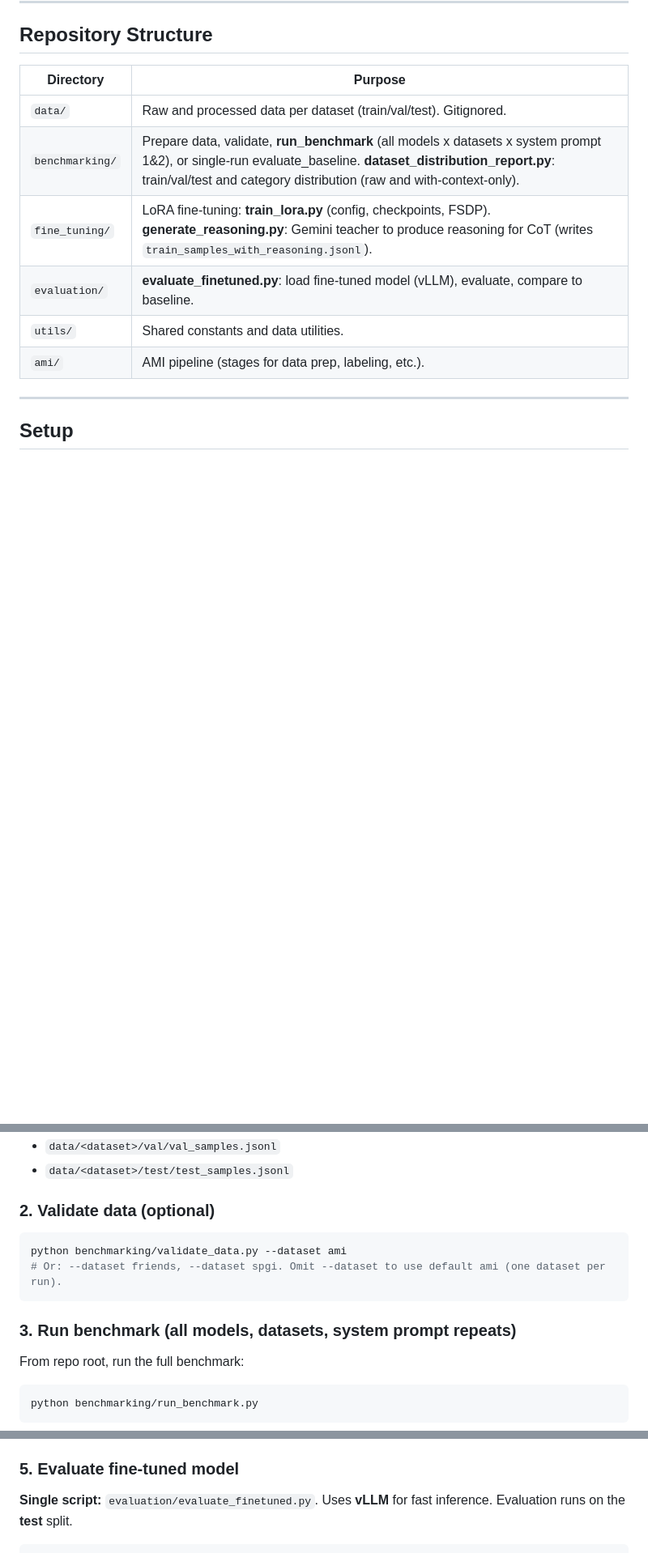
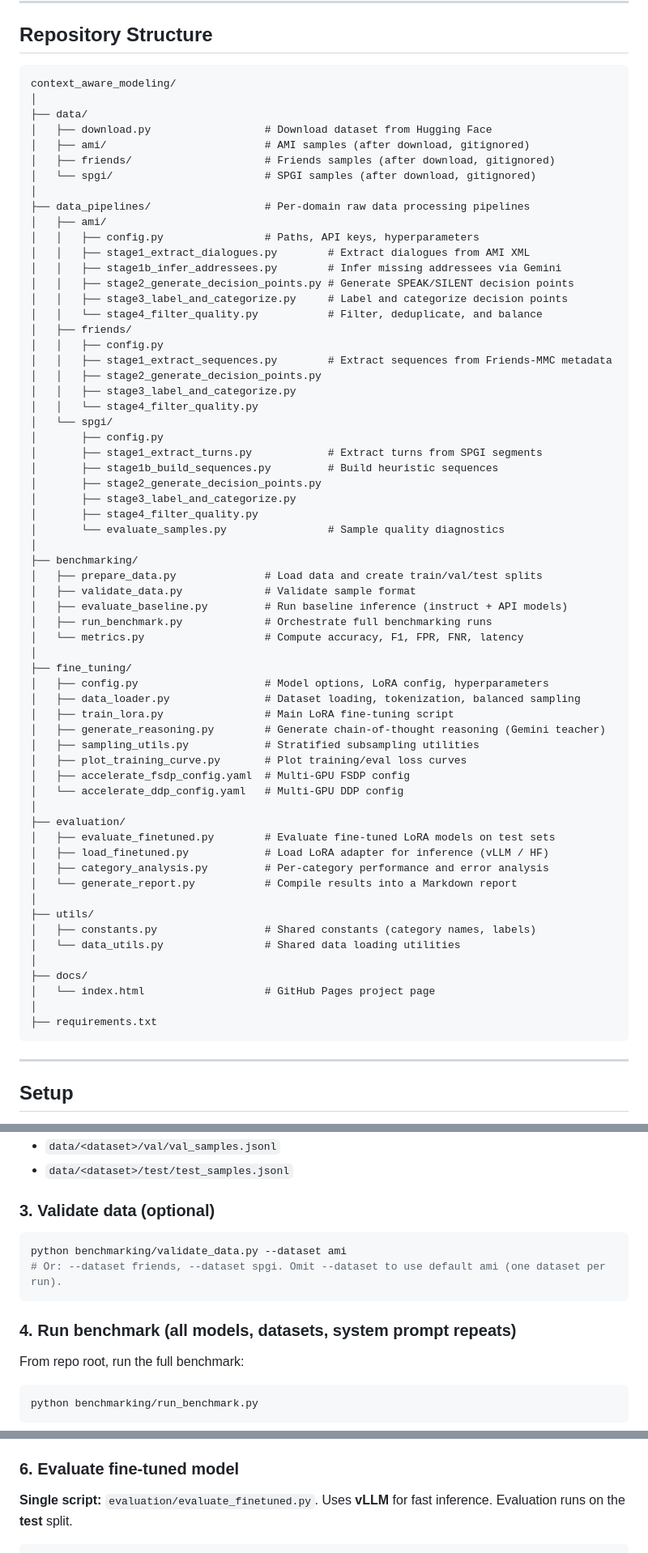
Before and after one commit to ishikilabsinc/context_aware_modeling, a Markdown page: README.md, 3 parts joined by grey strips. Shown at 81% size. GitHub-like rendering; blank space fills up the shorter version.

Commit message:
update instructions

````diff
--- a/README.md
+++ b/README.md
@@ -16,14 +40,70 @@ This repository trains and evaluates language models for **context-aware turn-ta
 
 ## Repository Structure
 
-| Directory       | Purpose |
-|----------------|---------|
-| `data/`        | Raw and processed data per dataset (train/val/test). Gitignored. |
-| `benchmarking/`| Prepare data, validate, **run_benchmark** (all models x datasets x system prompt 1&2), or single-run evaluate_baseline. **dataset_distribution_report.py**: train/val/test and category distribution (raw and with-context-only). |
-| `fine_tuning/` | LoRA fine-tuning: **train_lora.py** (config, checkpoints, FSDP). **generate_reasoning.py**: Gemini teacher to produce reasoning for CoT (writes `train_samples_with_reasoning.jsonl`). |
-| `evaluation/`  | **evaluate_finetuned.py**: load fine-tuned model (vLLM), evaluate, compare to baseline. |
-| `utils/`       | Shared constants and data utilities. |
-| `ami/`         | AMI pipeline (stages for data prep, labeling, etc.). |
+```
+context_aware_modeling/
+│
+├── data/
+│   ├── download.py                  # Download dataset from Hugging Face
+│   ├── ami/                         # AMI samples (after download, gitignored)
+│   ├── friends/                     # Friends samples (after download, gitignored)
+│   └── spgi/                        # SPGI samples (after download, gitignored)
+│
+├── data_pipelines/                  # Per-domain raw data processing pipelines
+│   ├── ami/
+│   │   ├── config.py                # Paths, API keys, hyperparameters
+│   │   ├── stage1_extract_dialogues.py        # Extract dialogues from AMI XML
+│   │   ├── stage1b_infer_addressees.py        # Infer missing addressees via Gemini
+│   │   ├── stage2_generate_decision_points.py # Generate SPEAK/SILENT decision points
+│   │   ├── stage3_label_and_categorize.py     # Label and categorize decision points
+│   │   └── stage4_filter_quality.py           # Filter, deduplicate, and balance
+│   ├── friends/
+│   │   ├── config.py
+│   │   ├── stage1_extract_sequences.py        # Extract sequences from Friends-MMC metadata
+│   │   ├── stage2_generate_decision_points.py
+│   │   ├── stage3_label_and_categorize.py
+│   │   └── stage4_filter_quality.py
+│   └── spgi/
+│       ├── config.py
+│       ├── stage1_extract_turns.py            # Extract turns from SPGI segments
+│       ├── stage1b_build_sequences.py         # Build heuristic sequences
+│       ├── stage2_generate_decision_points.py
+│       ├── stage3_label_and_categorize.py
+│       ├── stage4_filter_quality.py
+│       └── evaluate_samples.py                # Sample quality diagnostics
+│
+├── benchmarking/
+│   ├── prepare_data.py              # Load data and create train/val/test splits
+│   ├── validate_data.py             # Validate sample format
+│   ├── evaluate_baseline.py         # Run baseline inference (instruct + API models)
+│   ├── run_benchmark.py             # Orchestrate full benchmarking runs
+│   └── metrics.py                   # Compute accuracy, F1, FPR, FNR, latency
+│
+├── fine_tuning/
+│   ├── config.py                    # Model options, LoRA config, hyperparameters
+│   ├── data_loader.py               # Dataset loading, tokenization, balanced sampling
+│   ├── train_lora.py                # Main LoRA fine-tuning script
+│   ├── generate_reasoning.py        # Generate chain-of-thought reasoning (Gemini teacher)
+│   ├── sampling_utils.py            # Stratified subsampling utilities
+│   ├── plot_training_curve.py       # Plot training/eval loss curves
+│   ├── accelerate_fsdp_config.yaml  # Multi-GPU FSDP config
+│   └── accelerate_ddp_config.yaml   # Multi-GPU DDP config
+│
+├── evaluation/
+│   ├── evaluate_finetuned.py        # Evaluate fine-tuned LoRA models on test sets
+│   ├── load_finetuned.py            # Load LoRA adapter for inference (vLLM / HF)
+│   ├── category_analysis.py         # Per-category performance and error analysis
+│   └── generate_report.py           # Compile results into a Markdown report
+│
+├── utils/
+│   ├── constants.py                 # Shared constants (category names, labels)
+│   └── data_utils.py                # Shared data loading utilities
+│
+├── docs/
+│   └── index.html                   # GitHub Pages project page
+│
+├── requirements.txt
+```
 
 ---
 
@@ -93,14 +191,14 @@ This loads sample files from `data/<dataset>/` (metadata such as `filtering_summ
 - `data/<dataset>/val/val_samples.jsonl`
 - `data/<dataset>/test/test_samples.jsonl`
 
-### 2. Validate data (optional)
+### 3. Validate data (optional)
 
 ```bash
 python benchmarking/validate_data.py --dataset ami
 # Or: --dataset friends, --dataset spgi. Omit --dataset to use default ami (one dataset per run).
 ```
 
-### 3. Run benchmark (all models, datasets, system prompt repeats)
+### 4. Run benchmark (all models, datasets, system prompt repeats)
 
 From repo root, run the full benchmark:
 
@@ -192,7 +290,7 @@ python fine_tuning/train_lora.py --dataset friends --lora-rank 32
 
 **Options:** See **Flags and options reference** below for all flags. Summary: `--dataset` (ami | friends | spgi | all), `--training-mode` (decision_only | cot), `--lora-rank N`, `--max-length` (0 = no truncation), `--equal-sampling` (when dataset=all: subsample SPGI to 11K). Samples with no context are filtered by default; use `--no-filter-no-context` to include them. With `--dataset all`, train/val from ami, friends, and spgi are combined. **Batch balancing:** By default, training uses **4-way category-balanced** batching (25% each: SPEAK_explicit, SPEAK_implicit, SILENT_ref, SILENT_no_ref) when the dataset has a `category` field and enough samples per category; set `four_way_balanced: false` in `fine_tuning/config.py` to use binary SPEAK/SILENT balancing instead. After training, a **training curve** is saved as `training_curve.png` in the run directory.
 
-### 5. Evaluate fine-tuned model
+### 6. Evaluate fine-tuned model
 
 **Single script:** `evaluation/evaluate_finetuned.py`. Uses **vLLM** for fast inference. Evaluation runs on the **test** split.
 
````
Also changed, not shown: other parts of README.md (+51 -9 lines).
